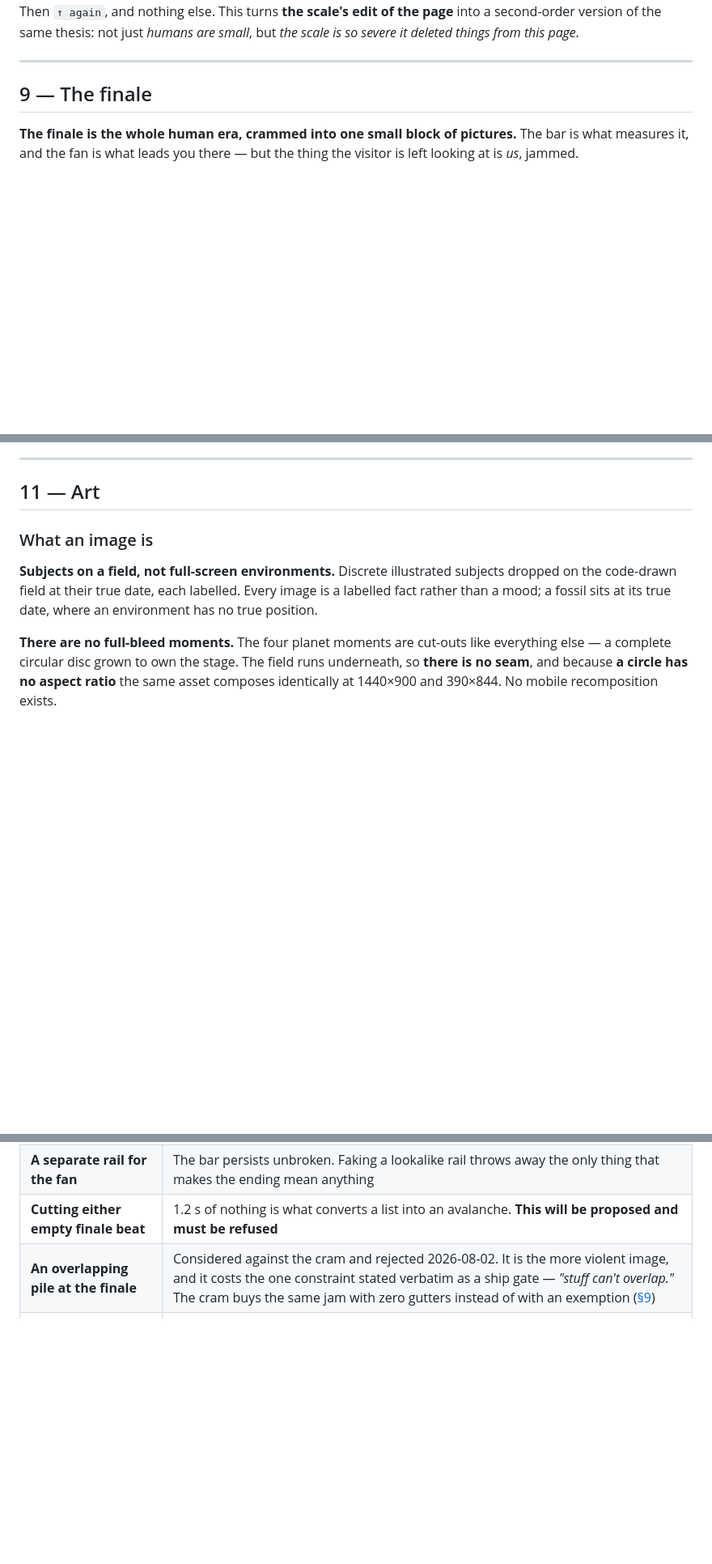
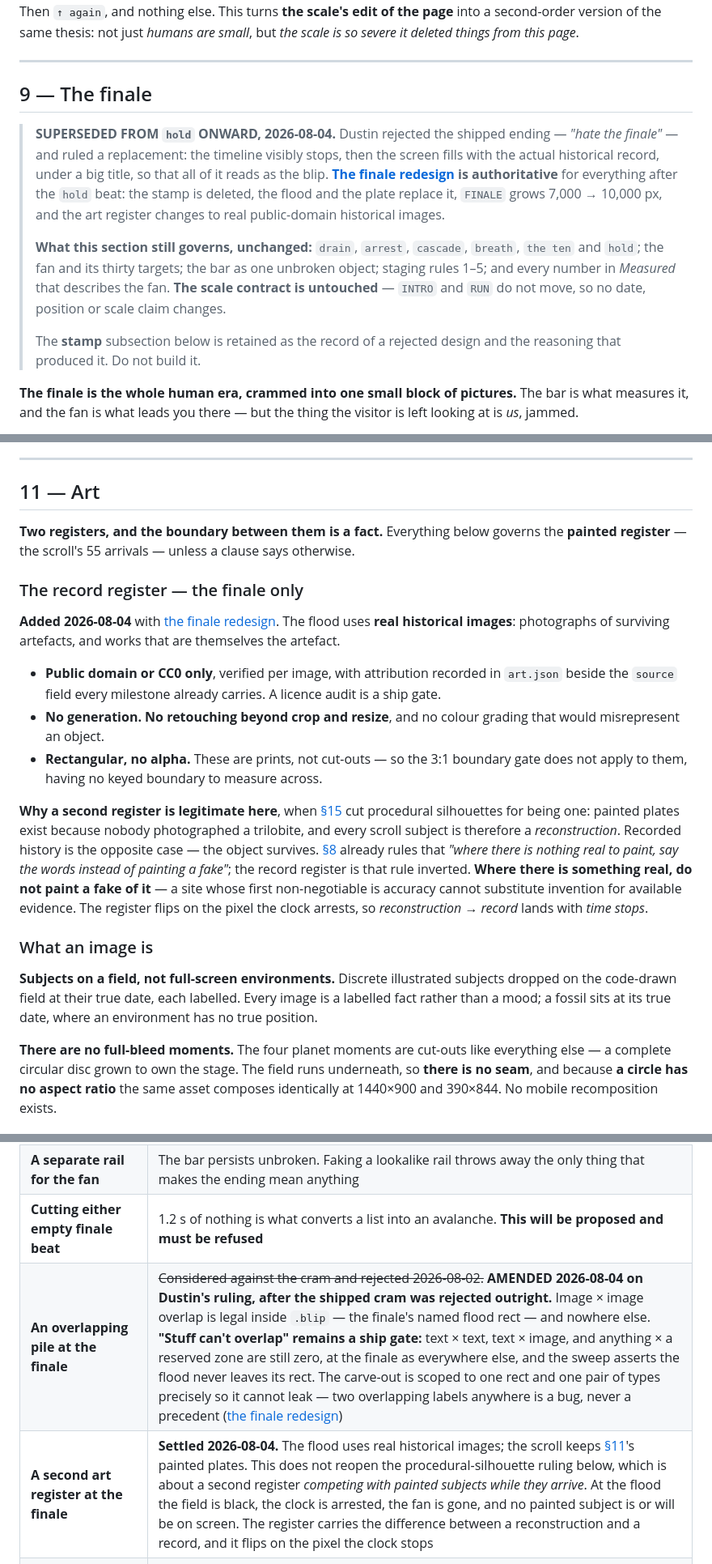
Before and after one commit to dustincole-data/deep-time, a Markdown page: .claude/plans/deep-time-spec.md, 3 parts joined by grey strips. Shown at 81% size. GitHub-like rendering; blank space fills up the shorter version.

```diff
--- a/.claude/plans/deep-time-spec.md
+++ b/.claude/plans/deep-time-spec.md
@@ -471,6 +471,12 @@ Then `↑ again`, and nothing else. This turns **the scale's edit of the page**
 
 ## 9 — The finale
 
+> **SUPERSEDED FROM `hold` ONWARD, 2026-08-04.** Dustin rejected the shipped ending — *"hate the finale"* — and ruled a replacement: the timeline visibly stops, then the screen fills with the actual historical record, under a big title, so that all of it reads as the blip. **[The finale redesign](deep-time-finale-redesign-design.md) is authoritative** for everything after the `hold` beat: the stamp is deleted, the flood and the plate replace it, `FINALE` grows 7,000 → 10,000 px, and the art register changes to real public-domain historical images.
+>
+> **What this section still governs, unchanged:** `drain`, `arrest`, `cascade`, `breath`, `the ten` and `hold`; the fan and its thirty targets; the bar as one unbroken object; staging rules 1–5; and every number in *Measured* that describes the fan. **The scale contract is untouched** — `INTRO` and `RUN` do not move, so no date, position or scale claim changes.
+>
+> The **stamp** subsection below is retained as the record of a rejected design and the reasoning that produced it. Do not build it.
+
 **The finale is the whole human era, crammed into one small block of pictures.** The bar is what measures it, and the fan is what leads you there — but the thing the visitor is left looking at is *us*, jammed.
 
 **Revised 2026-08-02, on Dustin's call: "end with a bang — jam the human images on screen so the whole human era reads as nothing."** This section used to make the payoff *the bar being read*. That was right about the instrument and wrong about the hit. Reading an instrument is a comprehension; the site's last move should be a recognition. Ten labels converging on a point is a diagram of smallness. **Ten pictures crushed into a block the size of a postage stamp is smallness itself** — and the pictures are of fire, of writing, of a face, so the visitor is not being told that humans are small, they are looking at everything they mean by "us" and finding it fits in a stamp.
@@ -739,6 +745,18 @@ aria-label="True-scale bar: 34 percent of Earth's history passed."
 
 ## 11 — Art
 
+**Two registers, and the boundary between them is a fact.** Everything below governs the **painted register** — the scroll's 55 arrivals — unless a clause says otherwise.
+
+### The record register — the finale only
+
+**Added 2026-08-04** with [the finale redesign](deep-time-finale-redesign-design.md). The flood uses **real historical images**: photographs of surviving artefacts, and works that are themselves the artefact.
+
+- **Public domain or CC0 only**, verified per image, with attribution recorded in `art.json` beside the `source` field every milestone already carries. A licence audit is a ship gate.
+- **No generation. No retouching beyond crop and resize**, and no colour grading that would misrepresent an object.
+- **Rectangular, no alpha.** These are prints, not cut-outs — so the 3:1 boundary gate does not apply to them, having no keyed boundary to measure across.
+
+**Why a second register is legitimate here**, when [§15](#15--settled-do-not-relitigate) cut procedural silhouettes for being one: painted plates exist because nobody photographed a trilobite, and every scroll subject is therefore a *reconstruction*. Recorded history is the opposite case — the object survives. [§8](#8--the-copy-deck) already rules that *"where there is nothing real to paint, say the words instead of painting a fake"*; the record register is that rule inverted. **Where there is something real, do not paint a fake of it** — a site whose first non-negotiable is accuracy cannot substitute invention for available evidence. The register flips on the pixel the clock arrests, so *reconstruction → record* lands with *time stops*.
+
 ### What an image is
 
 **Subjects on a field, not full-screen environments.** Discrete illustrated subjects dropped on the code-drawn field at their true date, each labelled. Every image is a labelled fact rather than a mood; a fossil sits at its true date, where an environment has no true position.
@@ -1070,7 +1090,8 @@ Everything in the build is decided. **Two art-order questions remain, and both s
 | **Warped or piecewise scale** | Built, reviewed, rejected. So was an announced mid-scroll scale break. The honesty claim is absolute |
 | **A separate rail for the fan** | The bar persists unbroken. Faking a lookalike rail throws away the only thing that makes the ending mean anything |
 | **Cutting either empty finale beat** | 1.2 s of nothing is what converts a list into an avalanche. **This will be proposed and must be refused** |
-| **An overlapping pile at the finale** | Considered against the cram and rejected 2026-08-02. It is the more violent image, and it costs the one constraint stated verbatim as a ship gate — *"stuff can't overlap."* The cram buys the same jam with zero gutters instead of with an exemption ([§9](#9--the-finale)) |
+| **An overlapping pile at the finale** | ~~Considered against the cram and rejected 2026-08-02.~~ **AMENDED 2026-08-04 on Dustin's ruling, after the shipped cram was rejected outright.** Image × image overlap is legal inside `.blip` — the finale's named flood rect — and nowhere else. **"Stuff can't overlap" remains a ship gate:** text × text, text × image, and anything × a reserved zone are still zero, at the finale as everywhere else, and the sweep asserts the flood never leaves its rect. The carve-out is scoped to one rect and one pair of types precisely so it cannot leak — two overlapping labels anywhere is a bug, never a precedent ([the finale redesign](deep-time-finale-redesign-design.md)) |
+| **A second art register at the finale** | **Settled 2026-08-04.** The flood uses real historical images; the scroll keeps [§11](#11--art)'s painted plates. This does not reopen the procedural-silhouette ruling below, which is about a second register *competing with painted subjects while they arrive*. At the flood the field is black, the clock is arrested, the fan is gone, and no painted subject is or will be on screen. The register carries the difference between a reconstruction and a record, and it flips on the pixel the clock stops |
 | **Drawing any of the withheld ten during the scroll** | The ten now have art ([§7](#7-the-verified-set--the-single-source-of-truth)), and that changes nothing about the withholding. They are never drawn on the page you scroll — that is what the seam caption says, what makes the cram land, and what the whole ending is built on |
 | **Audio** | The site is silent. WebAudio needs a gesture and phones are on silent, so only a minority would ever hear it — while the enabling toggle degrades the intro frame for everyone. Era ambience is invented, so it fails the accuracy constraint; sonifying day length needs an arbitrary transpose, which is a rescale on the site that never rescales; and it would be the only decision here with no measurable gate |
 | **Full-bleed scenes** | Replaced by planet cut-outs. Full-frame buys two seams per moment, a second art register, and a portrait recomposition for phones |
```
Also changed, not shown: other parts of .claude/plans/deep-time-spec.md (+2 -0 lines), .claude/plans/deep-time-finale-redesign-design.md (added, +227 -0 lines).
